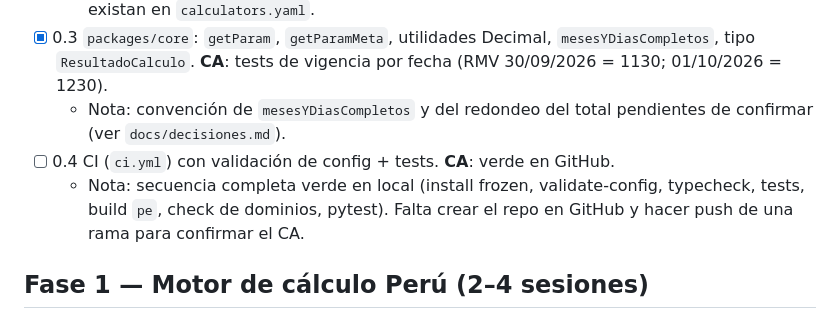
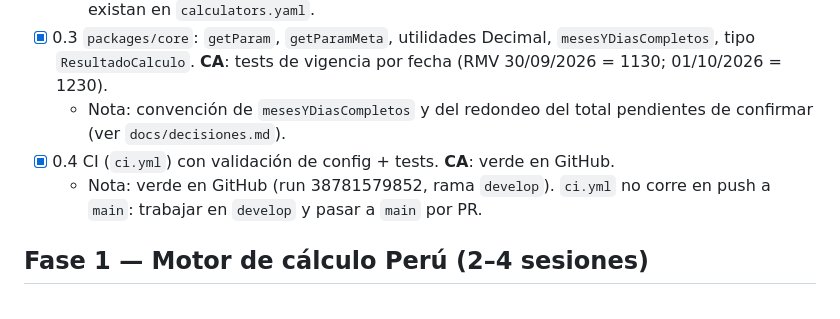
Before and after one commit to csucre25/cuantometoca, a Markdown page: docs/04-roadmap.md, the part around the change. Drawn GitHub-style.

Commit message:
docs(roadmap): fase 0 completa, CI verde en GitHub
Co-Authored-By: Claude Opus 5.5 <noreply@anthropic.com>

```diff
--- a/docs/04-roadmap.md
+++ b/docs/04-roadmap.md
@@ -9,8 +9,8 @@ Marca `[x]` al completar. Cada tarea tiene un criterio de aceptación (CA). No a
   - Nota: el chequeo de solapamientos/huecos vive en `@calc/core` (`erroresParametros`) y lo usan el script y la carga en runtime. Fixture negativo: `pnpm validate-config --params scripts/fixtures/params-solapado.json`. También verifica que las calculadoras del site existan en `calculators.yaml`.
 - [x] 0.3 `packages/core`: `getParam`, `getParamMeta`, utilidades Decimal, `mesesYDiasCompletos`, tipo `ResultadoCalculo`. **CA**: tests de vigencia por fecha (RMV 30/09/2026 = 1130; 01/10/2026 = 1230).
   - Nota: convención de `mesesYDiasCompletos` y del redondeo del total pendientes de confirmar (ver `docs/decisiones.md`).
-- [ ] 0.4 CI (`ci.yml`) con validación de config + tests. **CA**: verde en GitHub.
-  - Nota: secuencia completa verde en local (install frozen, validate-config, typecheck, tests, build `pe`, check de dominios, pytest). Falta crear el repo en GitHub y hacer push de una rama para confirmar el CA.
+- [x] 0.4 CI (`ci.yml`) con validación de config + tests. **CA**: verde en GitHub.
+  - Nota: verde en GitHub (run 38781579852, rama `develop`). `ci.yml` no corre en push a `main`: trabajar en `develop` y pasar a `main` por PR.
 
 ## Fase 1 — Motor de cálculo Perú (2–4 sesiones)
 - [ ] 1.1 Gratificación (incluye trunca). **CA**: fixtures G1–G6 pasan.
```
